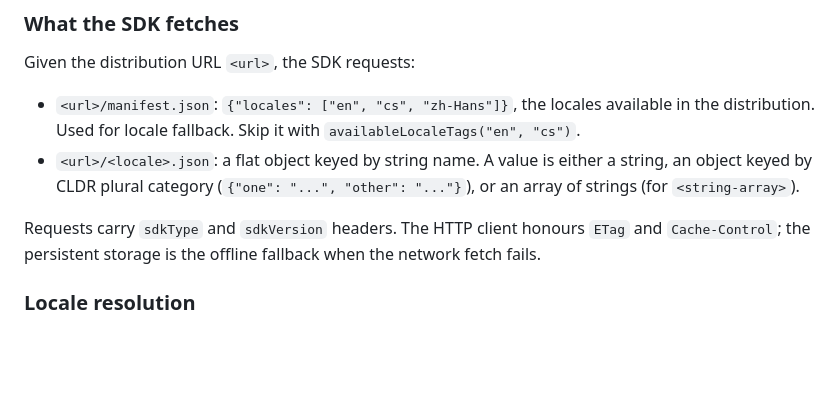
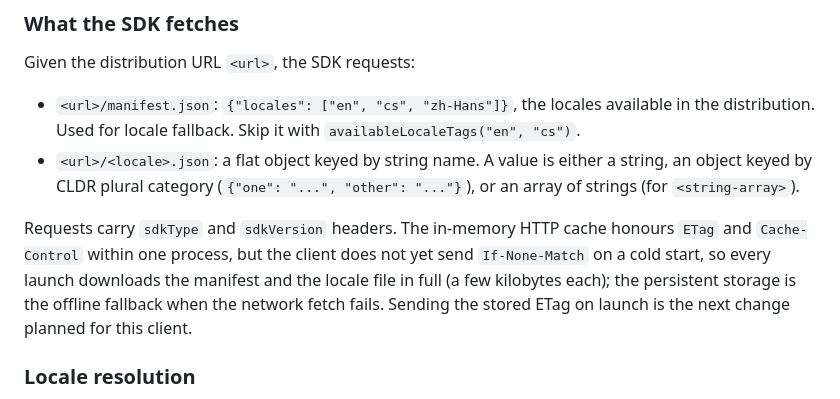
Before and after one commit to anylocale/anylocale-android, a Markdown page: README.md, the part around the change. GitHub-like rendering; blank space fills up the shorter version.

Commit message:
docs: state that a cold start downloads the files in full
Co-Authored-By: Claude Fable 5.1 <noreply@anthropic.com>
Claude-Session: https://claude.ai/code/session_01CR87L97HJieNfVsZWbWxVi

```diff
--- a/README.md
+++ b/README.md
@@ -88,8 +88,11 @@ Given the distribution URL `<url>`, the SDK requests:
   object keyed by CLDR plural category (`{"one": "...", "other": "..."}`), or an array of
   strings (for `<string-array>`).
 
-Requests carry `sdkType` and `sdkVersion` headers. The HTTP client honours `ETag` and
-`Cache-Control`; the persistent storage is the offline fallback when the network fetch fails.
+Requests carry `sdkType` and `sdkVersion` headers. The in-memory HTTP cache honours `ETag`
+and `Cache-Control` within one process, but the client does not yet send `If-None-Match`
+on a cold start, so every launch downloads the manifest and the locale file in full (a few
+kilobytes each); the persistent storage is the offline fallback when the network fetch
+fails. Sending the stored ETag on launch is the next change planned for this client.
 
 ### Locale resolution
 
```
